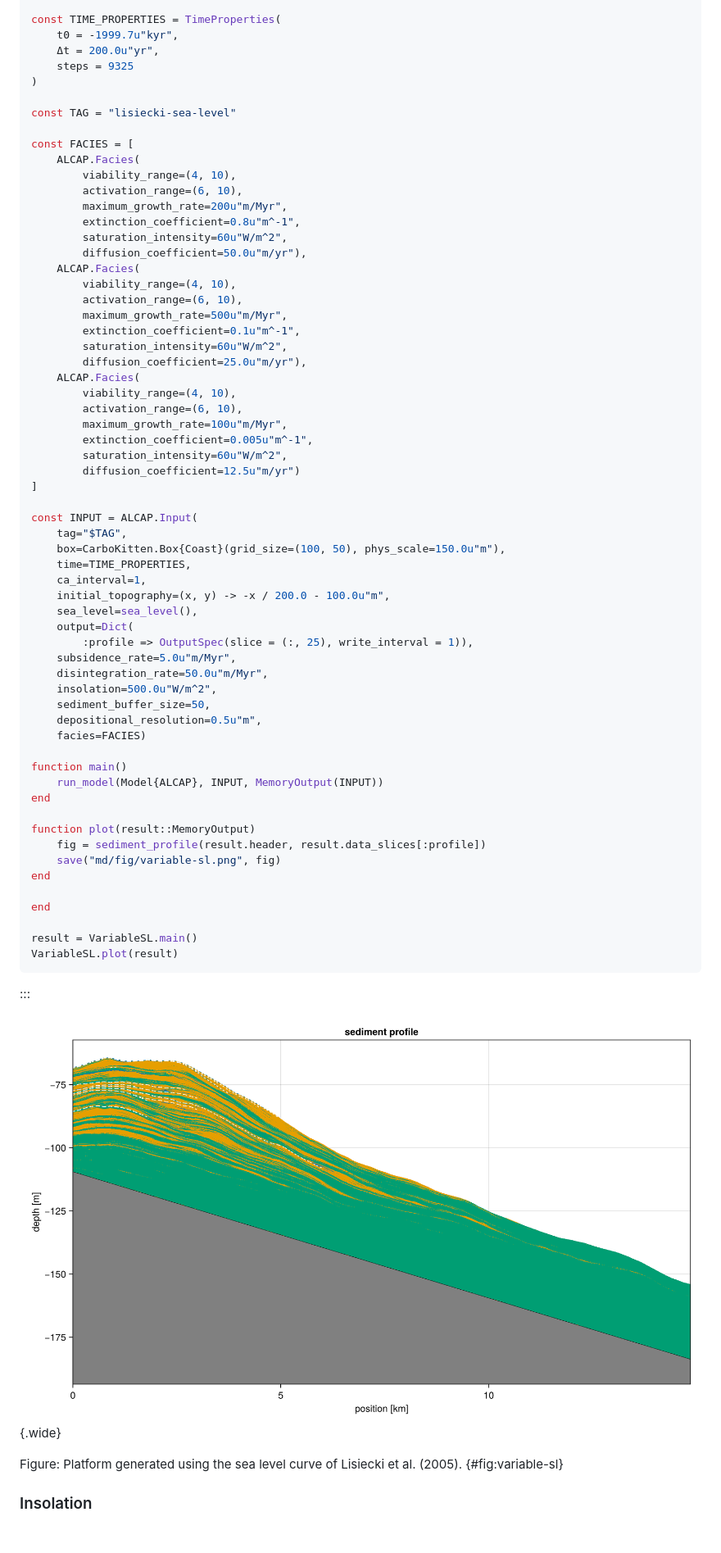
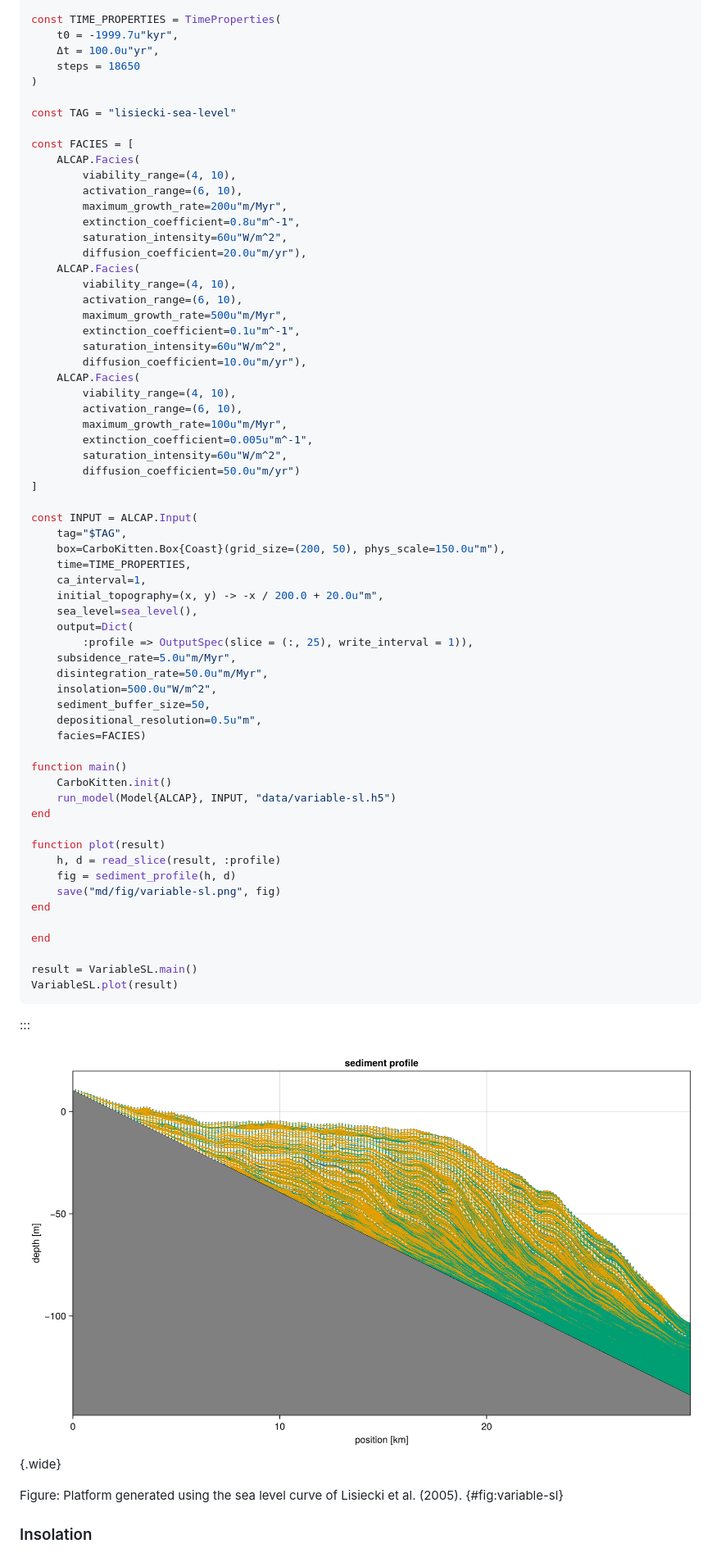
Before and after one commit to MindTheGap-ERC/CarboKitten-research-paper, a Markdown page: md/paper.md, the part around the change printed below. Shown: that part at 82% size. GitHub-like rendering; pictures changed too: md/fig/variable-sl.png; blank space fills up the shorter version.

Commit message:
change parameters of liseki sea level run to show a nicer platform

```diff
--- a/md/paper.md
+++ b/md/paper.md
@@ -371,8 +372,8 @@ end
 
 const TIME_PROPERTIES = TimeProperties(
     t0 = -1999.7u"kyr",
-    Δt = 200.0u"yr",
-    steps = 9325
+    Δt = 100.0u"yr",
+    steps = 18650
 )
 
 const TAG = "lisiecki-sea-level"
@@ -384,29 +385,29 @@ const FACIES = [
         maximum_growth_rate=200u"m/Myr",
         extinction_coefficient=0.8u"m^-1",
         saturation_intensity=60u"W/m^2",
-        diffusion_coefficient=50.0u"m/yr"),
+        diffusion_coefficient=20.0u"m/yr"),
     ALCAP.Facies(
         viability_range=(4, 10),
         activation_range=(6, 10),
         maximum_growth_rate=500u"m/Myr",
         extinction_coefficient=0.1u"m^-1",
         saturation_intensity=60u"W/m^2",
-        diffusion_coefficient=25.0u"m/yr"),
+        diffusion_coefficient=10.0u"m/yr"),
     ALCAP.Facies(
         viability_range=(4, 10),
         activation_range=(6, 10),
         maximum_growth_rate=100u"m/Myr",
         extinction_coefficient=0.005u"m^-1",
         saturation_intensity=60u"W/m^2",
-        diffusion_coefficient=12.5u"m/yr")
+        diffusion_coefficient=50.0u"m/yr")
 ]
 
 const INPUT = ALCAP.Input(
     tag="$TAG",
-    box=CarboKitten.Box{Coast}(grid_size=(100, 50), phys_scale=150.0u"m"),
+    box=CarboKitten.Box{Coast}(grid_size=(200, 50), phys_scale=150.0u"m"),
     time=TIME_PROPERTIES,
     ca_interval=1,
-    initial_topography=(x, y) -> -x / 200.0 - 100.0u"m",
+    initial_topography=(x, y) -> -x / 200.0 + 20.0u"m",
     sea_level=sea_level(),
     output=Dict(
         :profile => OutputSpec(slice = (:, 25), write_interval = 1)),
@@ -418,11 +419,13 @@ const INPUT = ALCAP.Input(
     facies=FACIES)
 
 function main()
-    run_model(Model{ALCAP}, INPUT, MemoryOutput(INPUT))
-end
-
-function plot(result::MemoryOutput)
-    fig = sediment_profile(result.header, result.data_slices[:profile])
+    CarboKitten.init()
+    run_model(Model{ALCAP}, INPUT, "data/variable-sl.h5")
+end
+
+function plot(result)
+    h, d = read_slice(result, :profile)
+    fig = sediment_profile(h, d)
     save("md/fig/variable-sl.png", fig)
 end
 
```
Also changed, not shown: other parts of md/paper.md (+4 -3 lines), 3 other files.
